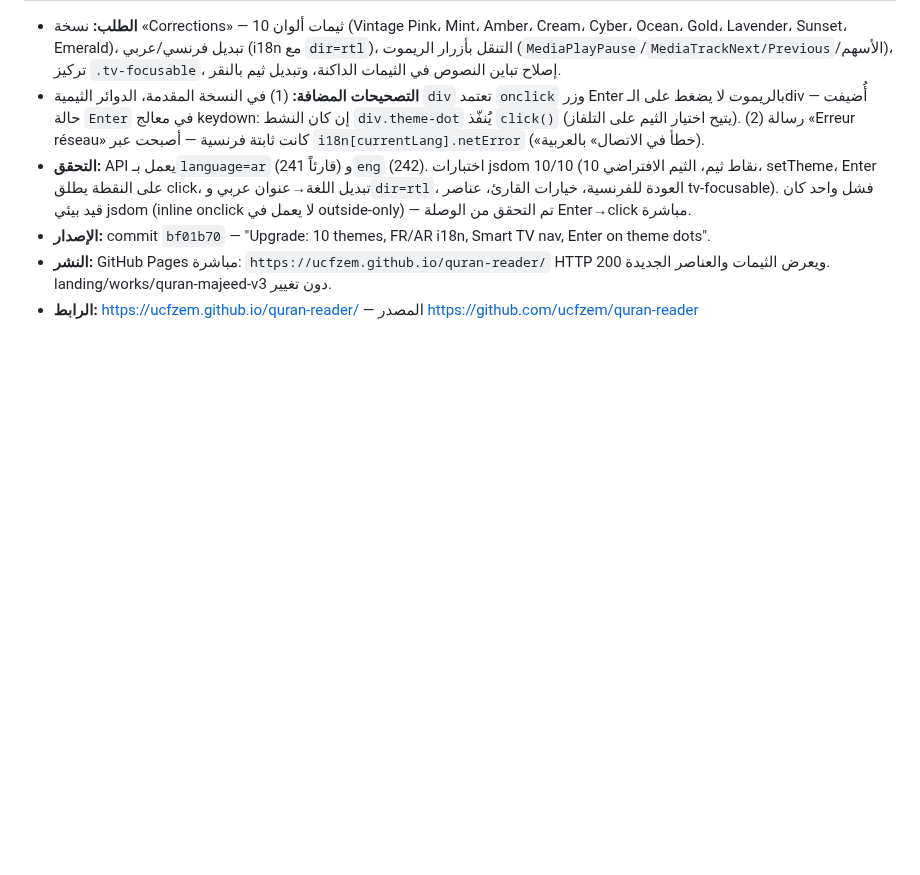
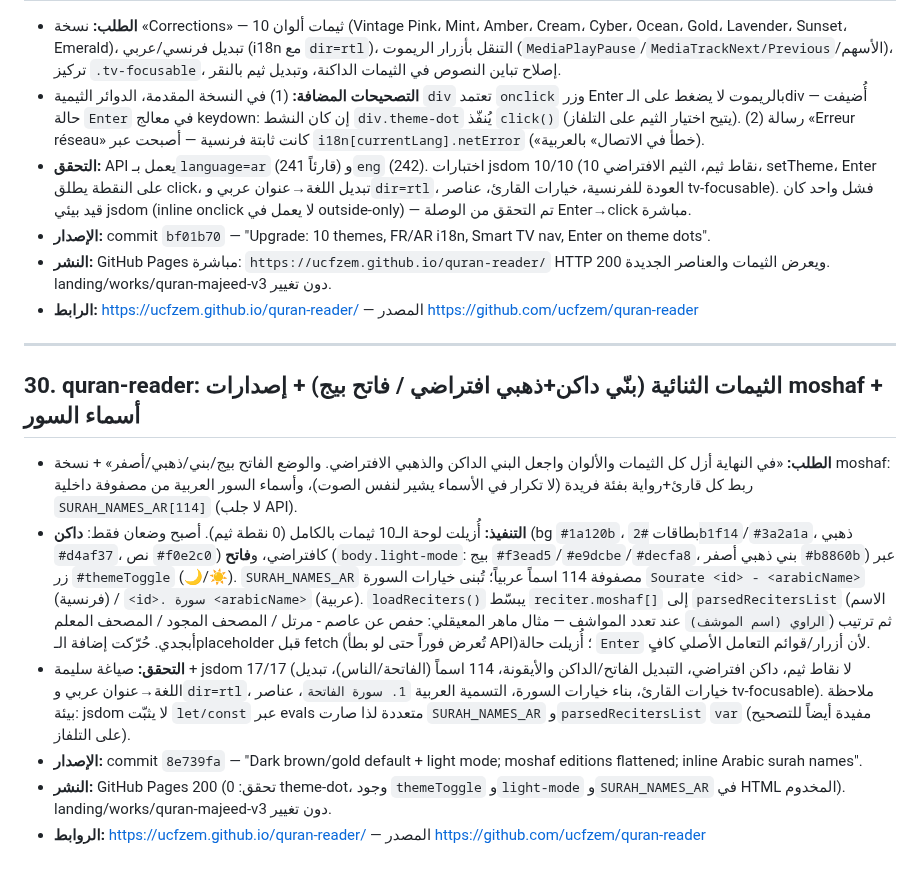
Before and after one commit to ucfzem/nuzhat-al-mushtaq, a Markdown page: github.md, the part around the change. Rendered like a GitHub page; blank space fills up the shorter version.

Commit message:
Backup §30: quran-reader dark/light mode + moshaf editions + Arabic surah names

```diff
--- a/github.md
+++ b/github.md
@@ -316,3 +316,13 @@
 - **الإصدار:** commit `bf01b70` — "Upgrade: 10 themes, FR/AR i18n, Smart TV nav, Enter on theme dots".
 - **النشر:** GitHub Pages مباشرة: `https://ucfzem.github.io/quran-reader/` HTTP 200 ويعرض الثيمات والعناصر الجديدة. landing/works/quran-majeed-v3 دون تغيير.
 - **الرابط:** https://ucfzem.github.io/quran-reader/ — المصدر https://github.com/ucfzem/quran-reader
+---
+
+## 30. quran-reader: الثيمات الثنائية (بنّي داكن+ذهبي افتراضي / فاتح بيج) + إصدارات moshaf + أسماء السور
+
+- **الطلب:** «في النهاية أزل كل الثيمات والألوان واجعل البني الداكن والذهبي الافتراضي. والوضع الفاتح بيج/بني/ذهبي/أصفر» + نسخة moshaf: ربط كل قارئ+رواية بفئة فريدة (لا تكرار في الأسماء يشير لنفس الصوت)، وأسماء السور العربية من مصفوفة داخلية `SURAH_NAMES_AR[114]` (لا جلب API).
+- **التنفيذ:** أُزيلت لوحة الـ10 ثيمات بالكامل (0 نقطة ثيم). أصبح وضعان فقط: **داكن** (bg `#1a120b`، بطاقات `#2b1f14`/`#3a2a1a`، ذهبي `#d4af37`، نص `#f0e2c0`) كافتراضي، و**فاتح** (`body.light-mode`: بيج `#f3ead5`/`#e9dcbe`/`#decfa8`، بني ذهبي أصفر `#b8860b`) عبر زر `#themeToggle` (🌙/☀️). `SURAH_NAMES_AR` مصفوفة 114 اسماً عربياً؛ تُبنى خيارات السورة `Sourate <id> - <arabicName>` (فرنسية) / `<id>. سورة <arabicName>` (عربية). `loadReciters()` يبسّط `reciter.moshaf[]` إلى `parsedRecitersList` (الاسم `الراوي (اسم الموشف)` عند تعدد المواشف — مثال ماهر المعيقلي: حفص عن عاصم - مرتل / المصحف المجود / المصحف المعلم) ثم ترتيب أبجدي. حُرّكت إضافة الـplaceholder قبل fetch (تُعرض فوراً حتى لو بطأ API)؛ أُزيلت حالة `Enter` لأن أزرار/قوائم التعامل الأصلي كافٍ.
+- **التحقق:** صياغة سليمة + jsdom 17/17 (لا نقاط ثيم، داكن افتراضي، التبديل الفاتح/الداكن والأيقونة، 114 اسماً (الفاتحة/الناس)، تبديل اللغة→عنوان عربي و`dir=rtl`، خيارات القارئ، بناء خيارات السورة، التسمية العربية `1. سورة الفاتحة`، عناصر tv-focusable). ملاحظة بيئة: jsdom لا يثبّت `let/const` عبر evals متعددة لذا صارت `SURAH_NAMES_AR` و`parsedRecitersList` `var` (مفيدة أيضاً للتصحيح على التلفاز).
+- **الإصدار:** commit `8e739fa` — "Dark brown/gold default + light mode; moshaf editions flattened; inline Arabic surah names".
+- **النشر:** GitHub Pages 200 (تحقق: 0 theme-dot، وجود `themeToggle` و`light-mode` و`SURAH_NAMES_AR` في HTML المخدوم). landing/works/quran-majeed-v3 دون تغيير.
+- **الروابط:** https://ucfzem.github.io/quran-reader/ — المصدر https://github.com/ucfzem/quran-reader
```
